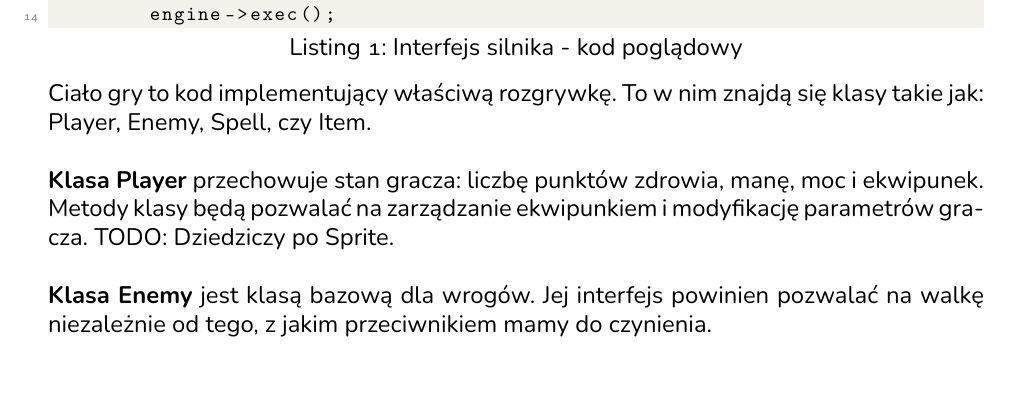
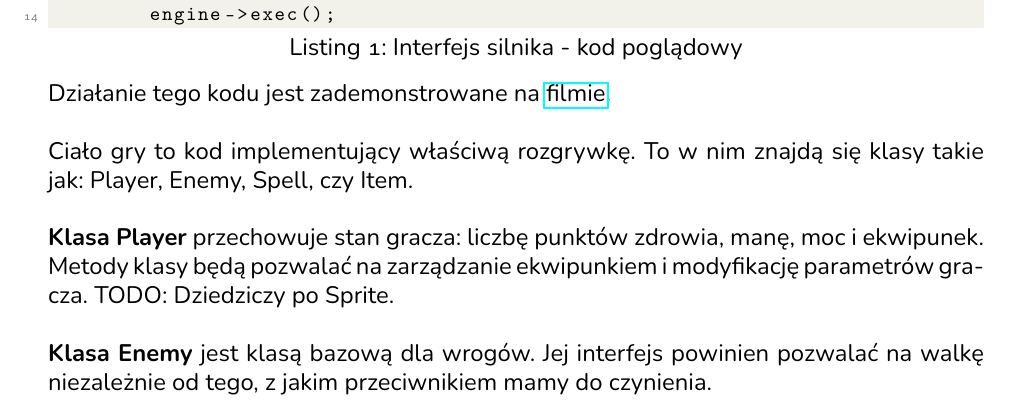
Before and after one commit to antoniprzybylik/studencka_gra_rpg, a LaTeX document (docs/project-docs/dokumentacja.tex): part of page 3 of 4, cut so that both start at the same text. The pictures show the PDF file docs/project-docs/dokumentacja.pdf that the author committed with the source.

Commit message:
Added link with demo to documentation.

```diff
--- a/docs/project-docs/dokumentacja.tex
+++ b/docs/project-docs/dokumentacja.tex
@@ -120,6 +124,10 @@ tyknięciu zegara.
 \end{lstlisting}
 
 \noindent
+Działanie tego kodu jest zademonstrowane
+na
+\href{https://gitlab-stud.elka.pw.edu.pl/aprzyby2/proi_projekt/-/blob/bcad75a44615c7e19fda7ad53a3b5c0541fd482f/docs/project-docs/rc/demo.webm}{filmie}.
+\\~\\
 Ciało gry to kod implementujący właściwą
 rozgrywkę. To w nim znajdą się klasy takie
 jak: Player, Enemy, Spell, czy Item.
```
Also changed, not shown: docs/project-docs/dokumentacja.pdf, docs/project-docs/dokumentacja.tex (6 more changed lines).
